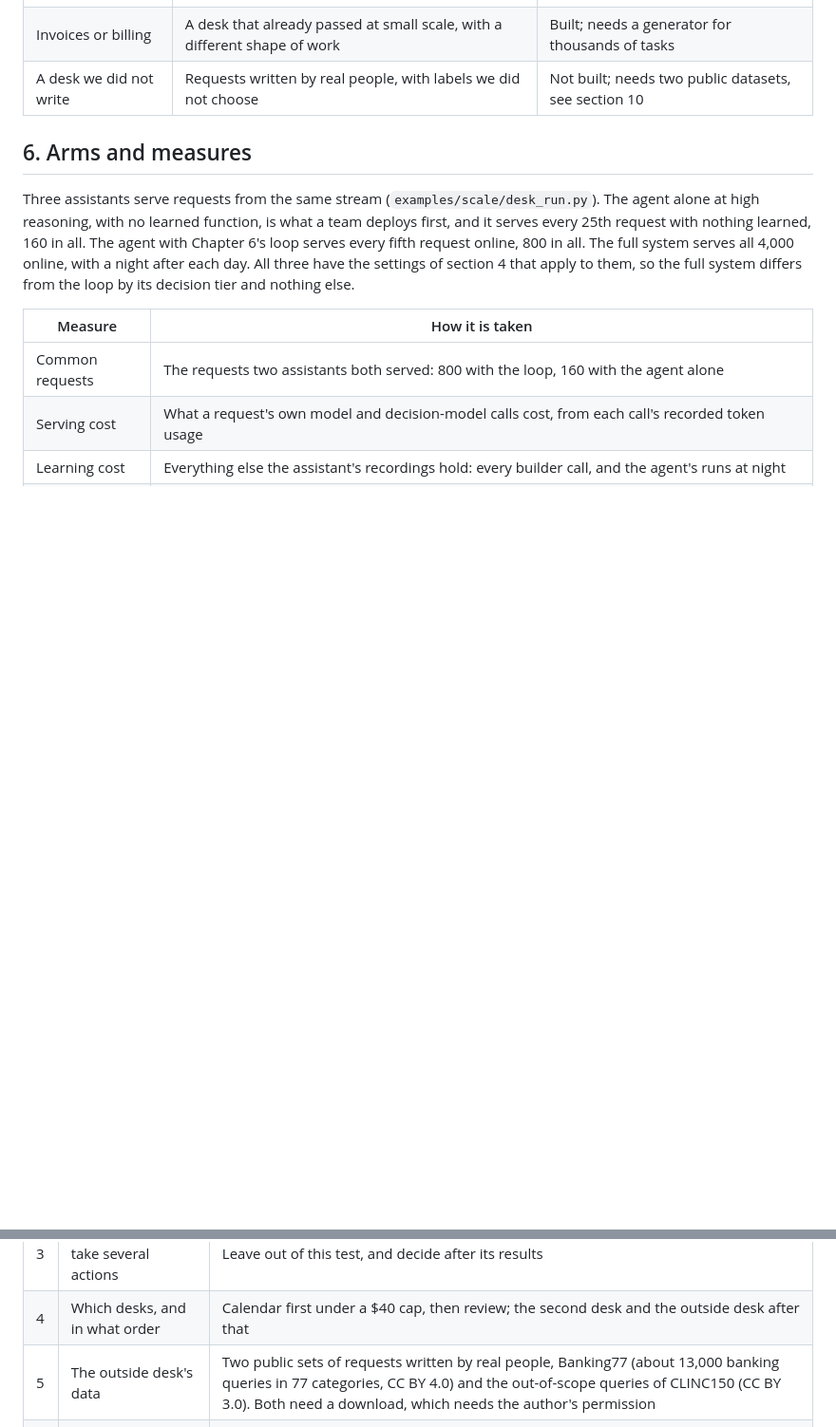
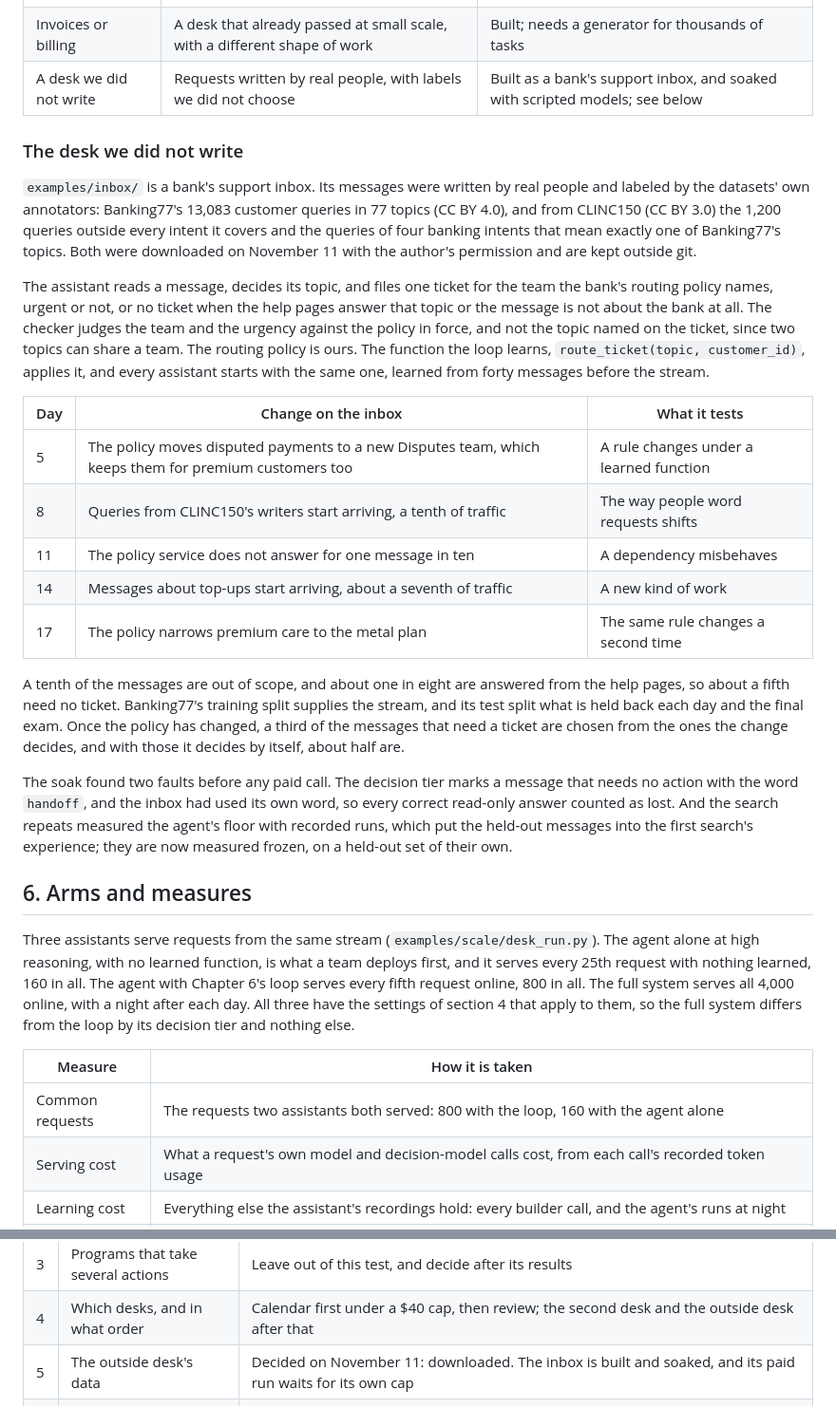
Before and after one commit to cxbxmxcx/self-improving-agents, a Markdown page: metacognition/SCALE_TEST.md, 2 parts joined by grey strips. Shown at 95% size. Drawn GitHub-style; blank space fills up the shorter version.

Commit message:
Describe the support inbox in the scale test's plan, before its paid run
Co-Authored-By: Claude Opus 5.5 <noreply@anthropic.com>
Claude-Session: https://claude.ai/code/session_014FjrZDNDEc5XRNN3pUDb6D

```diff
--- a/metacognition/SCALE_TEST.md
+++ b/metacognition/SCALE_TEST.md
@@ -195,7 +195,25 @@ The stream is built by `examples/scale/desk_stream.py`, and these are its partic
 |---|---|---|
 | Calendar assistant | The book's example, with the most evidence so far | Built, and soaked with scripted models |
 | Invoices or billing | A desk that already passed at small scale, with a different shape of work | Built; needs a generator for thousands of tasks |
-| A desk we did not write | Requests written by real people, with labels we did not choose | Not built; needs two public datasets, see section 10 |
+| A desk we did not write | Requests written by real people, with labels we did not choose | Built as a bank's support inbox, and soaked with scripted models; see below |
+
+### The desk we did not write
+
+`examples/inbox/` is a bank's support inbox. Its messages were written by real people and labeled by the datasets' own annotators: Banking77's 13,083 customer queries in 77 topics (CC BY 4.0), and from CLINC150 (CC BY 3.0) the 1,200 queries outside every intent it covers and the queries of four banking intents that mean exactly one of Banking77's topics. Both were downloaded on November 11 with the author's permission and are kept outside git.
+
+The assistant reads a message, decides its topic, and files one ticket for the team the bank's routing policy names, urgent or not, or no ticket when the help pages answer that topic or the message is not about the bank at all. The checker judges the team and the urgency against the policy in force, and not the topic named on the ticket, since two topics can share a team. The routing policy is ours. The function the loop learns, `route_ticket(topic, customer_id)`, applies it, and every assistant starts with the same one, learned from forty messages before the stream.
+
+| Day | Change on the inbox | What it tests |
+|---|---|---|
+| 5 | The policy moves disputed payments to a new Disputes team, which keeps them for premium customers too | A rule changes under a learned function |
+| 8 | Queries from CLINC150's writers start arriving, a tenth of traffic | The way people word requests shifts |
+| 11 | The policy service does not answer for one message in ten | A dependency misbehaves |
+| 14 | Messages about top-ups start arriving, about a seventh of traffic | A new kind of work |
+| 17 | The policy narrows premium care to the metal plan | The same rule changes a second time |
+
+A tenth of the messages are out of scope, and about one in eight are answered from the help pages, so about a fifth need no ticket. Banking77's training split supplies the stream, and its test split what is held back each day and the final exam. Once the policy has changed, a third of the messages that need a ticket are chosen from the ones the change decides, and with those it decides by itself, about half are.
+
+The soak found two faults before any paid call. The decision tier marks a message that needs no action with the word `handoff`, and the inbox had used its own word, so every correct read-only answer counted as lost. And the search repeats measured the agent's floor with recorded runs, which put the held-out messages into the first search's experience; they are now measured frozen, on a held-out set of their own.
 
 ## 6. Arms and measures
 
@@ -275,6 +293,6 @@ The parts run one after another and alone on the machine: about three hours for
 | 2 | The method changes in section 4 | Decided on November 11: changes 1 to 8 are made and tested without a model, and the method is frozen with them |
 | 3 | Programs that take several actions | Leave out of this test, and decide after its results |
 | 4 | Which desks, and in what order | Calendar first under a $40 cap, then review; the second desk and the outside desk after that |
-| 5 | The outside desk's data | Two public sets of requests written by real people, Banking77 (about 13,000 banking queries in 77 categories, CC BY 4.0) and the out-of-scope queries of CLINC150 (CC BY 3.0). Both need a download, which needs the author's permission |
+| 5 | The outside desk's data | Decided on November 11: downloaded. The inbox is built and soaked, and its paid run waits for its own cap |
 | 6 | Committing this plan | Commit the criteria before any run, so they cannot move afterward |
 | 7 | Re-testing by day | Decided on November 11: yes. It is change 6 in section 4, and on the scripted stream the fast path was back within 9 requests of each change |
```
